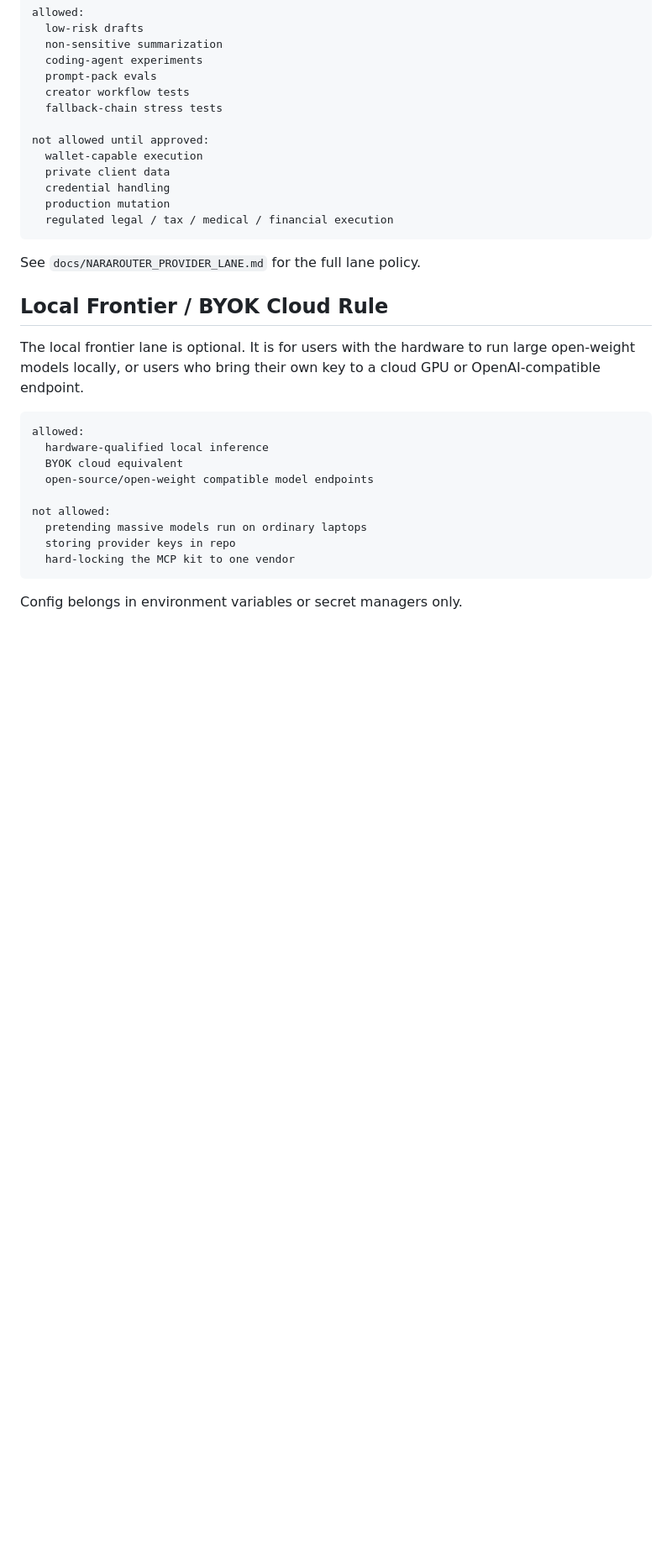
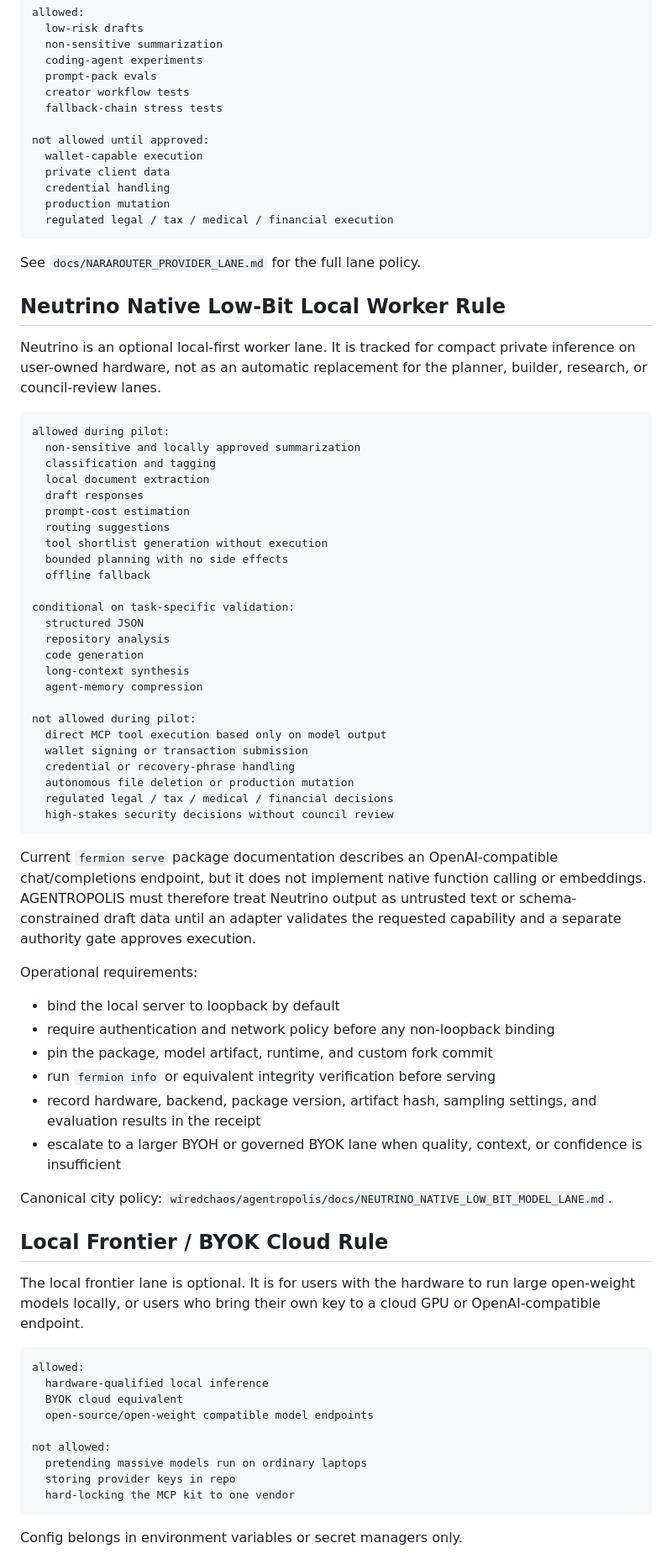
Before and after one commit to wiredchaos/AGENTROPOLIS-AGENT-MCP, a Markdown page: docs/MODEL_COUNCIL_ROUTING.md, the part around one of its changes. Shown at 84% size. GitHub-like rendering; blank space fills up the shorter version.

Commit message:
docs: route Neutrino as governed native low-bit local worker

````diff
--- a/docs/MODEL_COUNCIL_ROUTING.md
+++ b/docs/MODEL_COUNCIL_ROUTING.md
@@ -40,6 +41,51 @@ not allowed until approved:
 ```
 
 See `docs/NARAROUTER_PROVIDER_LANE.md` for the full lane policy.
+
+## Neutrino Native Low-Bit Local Worker Rule
+
+Neutrino is an optional local-first worker lane. It is tracked for compact private inference on user-owned hardware, not as an automatic replacement for the planner, builder, research, or council-review lanes.
+
+```text
+allowed during pilot:
+  non-sensitive and locally approved summarization
+  classification and tagging
+  local document extraction
+  draft responses
+  prompt-cost estimation
+  routing suggestions
+  tool shortlist generation without execution
+  bounded planning with no side effects
+  offline fallback
+
+conditional on task-specific validation:
+  structured JSON
+  repository analysis
+  code generation
+  long-context synthesis
+  agent-memory compression
+
+not allowed during pilot:
+  direct MCP tool execution based only on model output
+  wallet signing or transaction submission
+  credential or recovery-phrase handling
+  autonomous file deletion or production mutation
+  regulated legal / tax / medical / financial decisions
+  high-stakes security decisions without council review
+```
+
+Current `fermion serve` package documentation describes an OpenAI-compatible chat/completions endpoint, but it does not implement native function calling or embeddings. AGENTROPOLIS must therefore treat Neutrino output as untrusted text or schema-constrained draft data until an adapter validates the requested capability and a separate authority gate approves execution.
+
+Operational requirements:
+
+- bind the local server to loopback by default
+- require authentication and network policy before any non-loopback binding
+- pin the package, model artifact, runtime, and custom fork commit
+- run `fermion info` or equivalent integrity verification before serving
+- record hardware, backend, package version, artifact hash, sampling settings, and evaluation results in the receipt
+- escalate to a larger BYOH or governed BYOK lane when quality, context, or confidence is insufficient
+
+Canonical city policy: `wiredchaos/agentropolis/docs/NEUTRINO_NATIVE_LOW_BIT_MODEL_LANE.md`.
 
 ## Local Frontier / BYOK Cloud Rule
 
````
Also changed, not shown: other parts of docs/MODEL_COUNCIL_ROUTING.md (+4 -0 lines).
